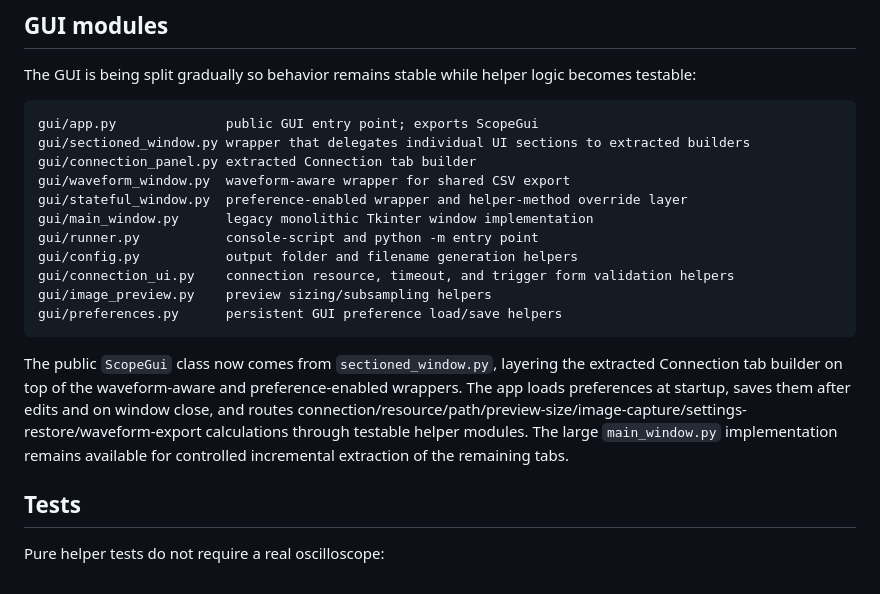
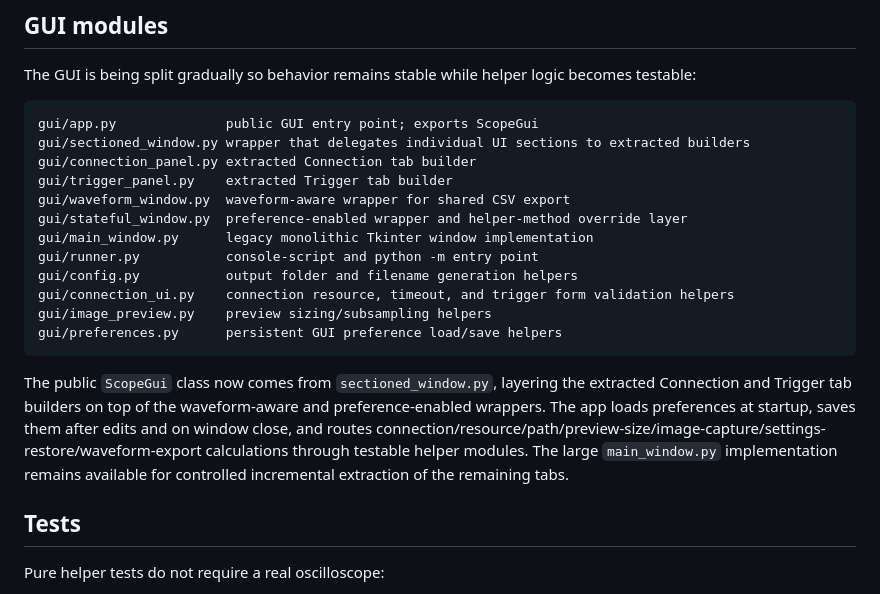
Before and after one commit to ami3go/Tektronix_DPO4000_utils, a Markdown page: README.md, the part around the change. Rendered like a GitHub page.

Commit message:
Document extracted trigger panel

````diff
--- a/README.md
+++ b/README.md
@@ -73,6 +73,7 @@ The GUI is being split gradually so behavior remains stable while helper logic b
 gui/app.py              public GUI entry point; exports ScopeGui
 gui/sectioned_window.py wrapper that delegates individual UI sections to extracted builders
 gui/connection_panel.py extracted Connection tab builder
+gui/trigger_panel.py    extracted Trigger tab builder
 gui/waveform_window.py  waveform-aware wrapper for shared CSV export
 gui/stateful_window.py  preference-enabled wrapper and helper-method override layer
 gui/main_window.py      legacy monolithic Tkinter window implementation
@@ -83,7 +84,7 @@ gui/image_preview.py    preview sizing/subsampling helpers
 gui/preferences.py      persistent GUI preference load/save helpers
 ```
 
-The public `ScopeGui` class now comes from `sectioned_window.py`, layering the extracted Connection tab builder on top of the waveform-aware and preference-enabled wrappers. The app loads preferences at startup, saves them after edits and on window close, and routes connection/resource/path/preview-size/image-capture/settings-restore/waveform-export calculations through testable helper modules. The large `main_window.py` implementation remains available for controlled incremental extraction of the remaining tabs.
+The public `ScopeGui` class now comes from `sectioned_window.py`, layering the extracted Connection and Trigger tab builders on top of the waveform-aware and preference-enabled wrappers. The app loads preferences at startup, saves them after edits and on window close, and routes connection/resource/path/preview-size/image-capture/settings-restore/waveform-export calculations through testable helper modules. The large `main_window.py` implementation remains available for controlled incremental extraction of the remaining tabs.
 
 ## Tests
 
````
